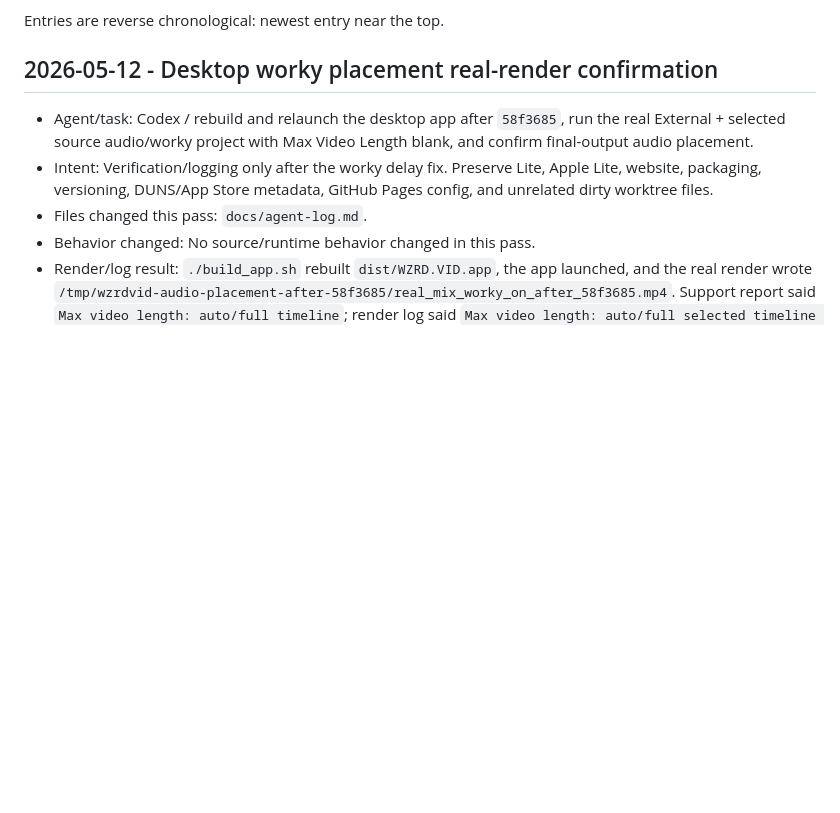
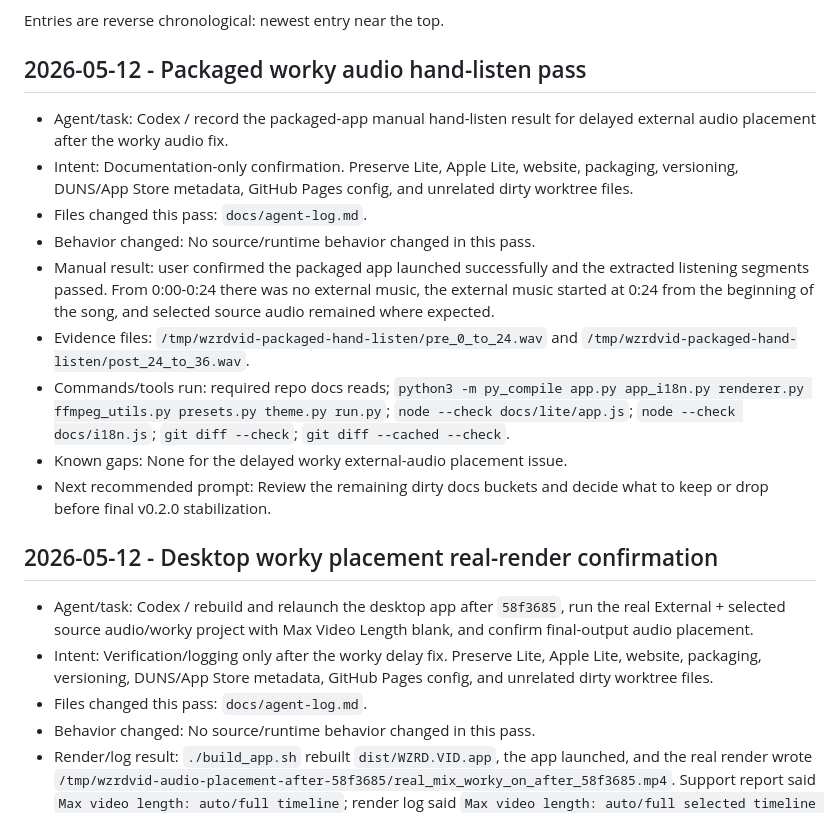
Before and after one commit to wzrdgang/wzrdVID, a Markdown page: docs/agent-log.md, the part around the change. Drawn GitHub-style; blank space fills up the shorter version.

Commit message:
Document packaged audio hand-listen pass

```diff
--- a/docs/agent-log.md
+++ b/docs/agent-log.md
@@ -16,6 +16,18 @@ Future agents must:
 - Include unresolved risks or follow-ups.
 
 Entries are reverse chronological: newest entry near the top.
+
+## 2026-05-12 - Packaged worky audio hand-listen pass
+
+- Agent/task: Codex / record the packaged-app manual hand-listen result for delayed external audio placement after the worky audio fix.
+- Intent: Documentation-only confirmation. Preserve Lite, Apple Lite, website, packaging, versioning, DUNS/App Store metadata, GitHub Pages config, and unrelated dirty worktree files.
+- Files changed this pass: `docs/agent-log.md`.
+- Behavior changed: No source/runtime behavior changed in this pass.
+- Manual result: user confirmed the packaged app launched successfully and the extracted listening segments passed. From 0:00-0:24 there was no external music, the external music started at 0:24 from the beginning of the song, and selected source audio remained where expected.
+- Evidence files: `/tmp/wzrdvid-packaged-hand-listen/pre_0_to_24.wav` and `/tmp/wzrdvid-packaged-hand-listen/post_24_to_36.wav`.
+- Commands/tools run: required repo docs reads; `python3 -m py_compile app.py app_i18n.py renderer.py ffmpeg_utils.py presets.py theme.py run.py`; `node --check docs/lite/app.js`; `node --check docs/i18n.js`; `git diff --check`; `git diff --cached --check`.
+- Known gaps: None for the delayed worky external-audio placement issue.
+- Next recommended prompt: Review the remaining dirty docs buckets and decide what to keep or drop before final v0.2.0 stabilization.
 
 ## 2026-05-12 - Desktop worky placement real-render confirmation
 
```
